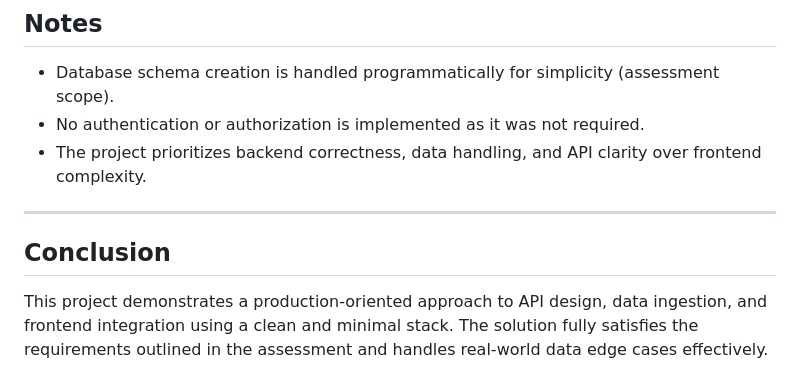
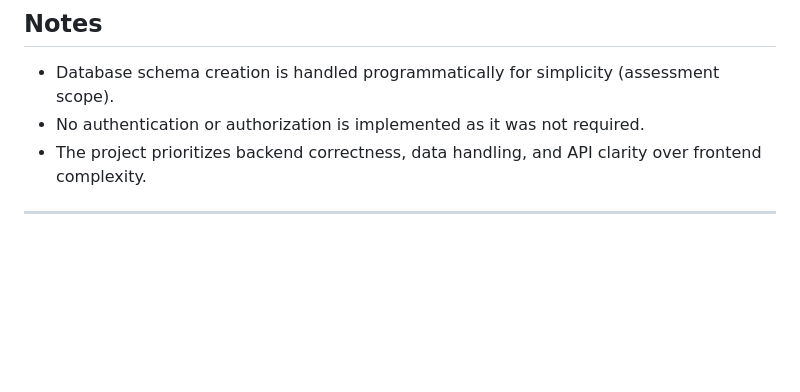
Before and after one commit to Shuvra-458/Recipes, a Markdown page: README.md, the part around the change. GitHub-like rendering; blank space fills up the shorter version.

Commit message:
Simplify README
Removed the conclusion section from the README.

```diff
--- a/README.md
+++ b/README.md
@@ -221,7 +221,3 @@ Open `frontend/index.html` in a browser or serve it using a local static server.
 * The project prioritizes backend correctness, data handling, and API clarity over frontend complexity.
 
 ---
-
-## Conclusion
-
-This project demonstrates a production-oriented approach to API design, data ingestion, and frontend integration using a clean and minimal stack. The solution fully satisfies the requirements outlined in the assessment and handles real-world data edge cases effectively.
```
